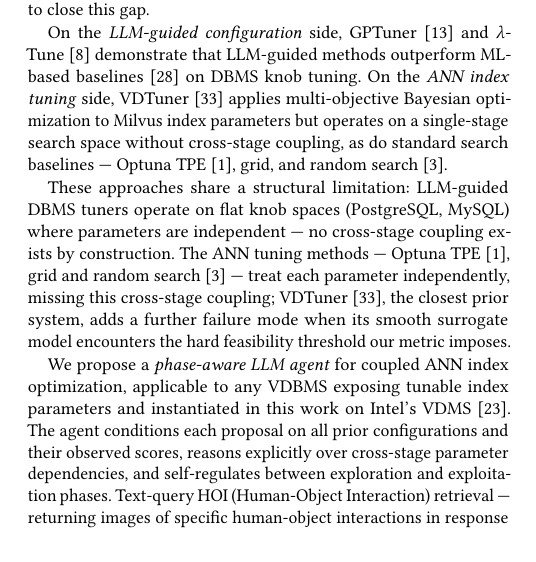
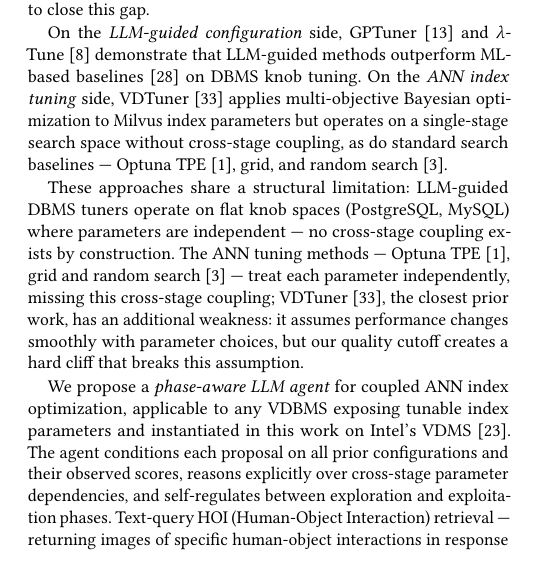
Before and after one commit to shahrzadesmat/Agentic_VDMS, a LaTeX paper (main.tex): part of one column of page 1 of 14, cut so that both start at the same text. Compiled offline with pdfLaTeX.

Commit message:
Simplify VDTuner failure mode sentence: replace surrogate/feasibility threshold jargon

```diff
--- a/main.tex
+++ b/main.tex
@@ -240,9 +240,9 @@ by construction.
 The ANN tuning methods --- Optuna~TPE~\cite{akiba2019optuna}, grid and
 random search~\cite{bergstra2012random} --- treat each parameter
 independently, missing this cross-stage coupling;
-VDTuner~\cite{yang2024vdtuner}, the closest prior system, adds a further failure
-mode when its smooth surrogate model encounters the hard feasibility threshold
-our metric imposes.
+VDTuner~\cite{yang2024vdtuner}, the closest prior work, has an additional
+weakness: it assumes performance changes smoothly with parameter choices, but
+our quality cutoff creates a hard cliff that breaks this assumption.
 
 We propose a \emph{phase-aware LLM agent} for coupled ANN index optimization,
 applicable to any VDBMS exposing tunable index parameters and instantiated in this
```
